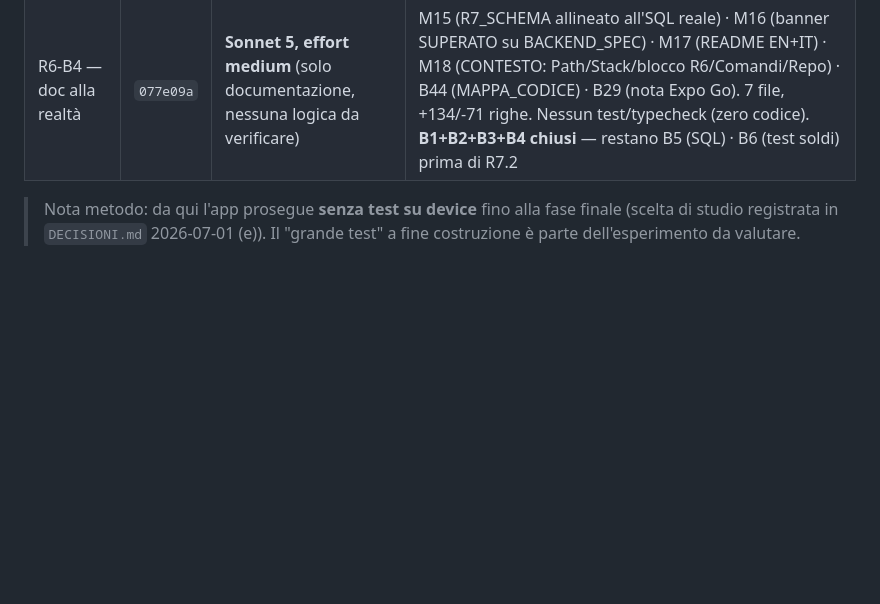
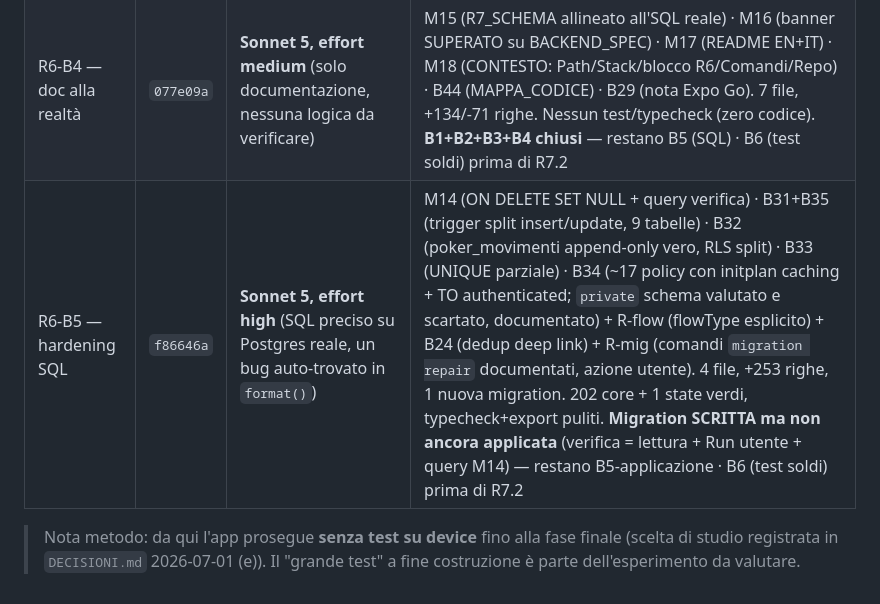
Before and after one commit to robertotommasogrossi7-bit/whos-the-boss, a Markdown page: _processo/METRICHE.md, the part around the change. GitHub-like rendering; blank space fills up the shorter version.

```diff
--- a/_processo/METRICHE.md
+++ b/_processo/METRICHE.md
@@ -36,6 +36,7 @@
 | R6-B2 — identità alla radice | `bb418b5` | **Sonnet 5, effort high** | M7 (accountId sul creatore + migrazione one-shot `assicuraTuNelleLeghe`) · M5 (3 picker multigioco) · M8 (nuova `reclamaGiocatoreInLega`, fix doppione displayName) · M6/B13 risolti come effetto di M7. 7 file, +119/-17 righe, +8 test core (185→193). Tutto verde |
 | R6-B3 — store & auth | `f44b504` | **Sonnet 5, effort high** | M9 (`giocatoreInUso` copre tutti i contenitori) · M10 (niente più posizioni provvisorie persistite) · M11 (reset stato uscita al rientro) · M13 (emailRedirectTo su updateEmail) · B19 (esito discriminato addGiocatoreSessione, 3 chiamanti) · B21 (dirty su migrazione sessioni) · B22 (commento stantio). 5 file, +188/-41 righe, +9 test core (193→202). Tutto verde. **B1+B2+B3 chiusi** — restano B4 (doc) · B5 (SQL) · B6 (test soldi) prima di R7.2 |
 | R6-B4 — doc alla realtà | `077e09a` | **Sonnet 5, effort medium** (solo documentazione, nessuna logica da verificare) | M15 (R7_SCHEMA allineato all'SQL reale) · M16 (banner SUPERATO su BACKEND_SPEC) · M17 (README EN+IT) · M18 (CONTESTO: Path/Stack/blocco R6/Comandi/Repo) · B44 (MAPPA_CODICE) · B29 (nota Expo Go). 7 file, +134/-71 righe. Nessun test/typecheck (zero codice). **B1+B2+B3+B4 chiusi** — restano B5 (SQL) · B6 (test soldi) prima di R7.2 |
+| R6-B5 — hardening SQL | `f86646a` | **Sonnet 5, effort high** (SQL preciso su Postgres reale, un bug auto-trovato in `format()`) | M14 (ON DELETE SET NULL + query verifica) · B31+B35 (trigger split insert/update, 9 tabelle) · B32 (poker_movimenti append-only vero, RLS split) · B33 (UNIQUE parziale) · B34 (~17 policy con initplan caching + TO authenticated; `private` schema valutato e scartato, documentato) + R-flow (flowType esplicito) + B24 (dedup deep link) + R-mig (comandi `migration repair` documentati, azione utente). 4 file, +253 righe, 1 nuova migration. 202 core + 1 state verdi, typecheck+export puliti. **Migration SCRITTA ma non ancora applicata** (verifica = lettura + Run utente + query M14) — restano B5-applicazione · B6 (test soldi) prima di R7.2 |
 
 > Nota metodo: da qui l'app prosegue **senza test su device** fino alla fase finale (scelta di studio
 > registrata in `DECISIONI.md` 2026-07-01 (e)). Il "grande test" a fine costruzione è parte
```
Also changed, not shown: _processo/AUDIT_R6_R7.md (+9 -9 lines).
